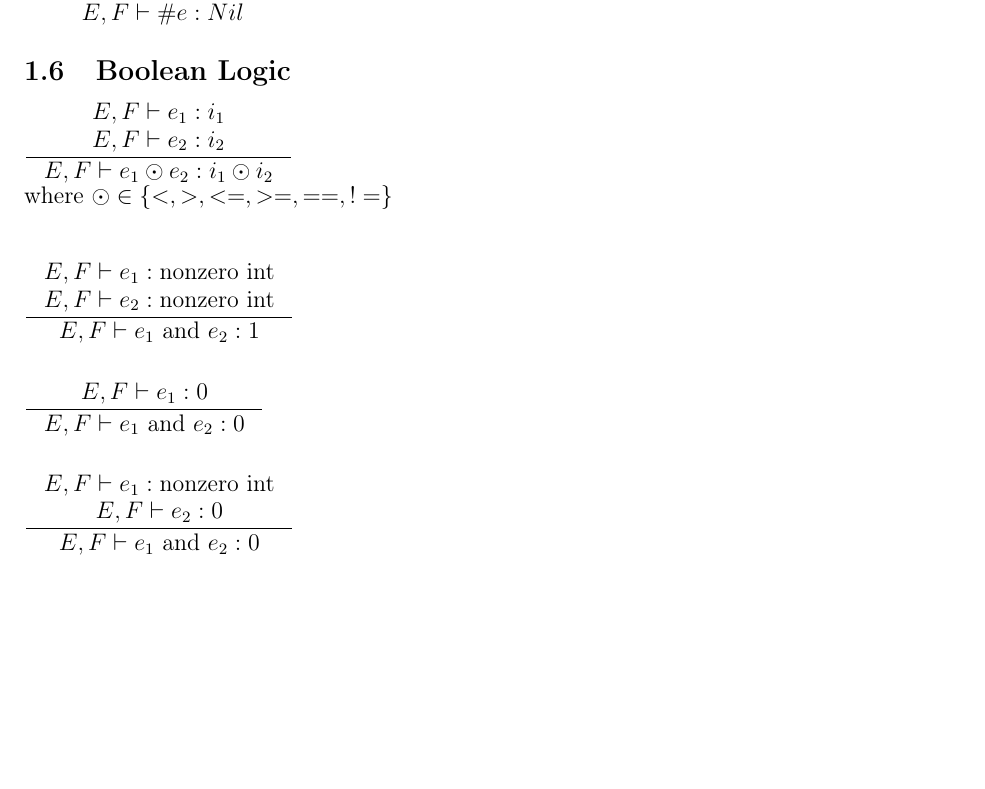
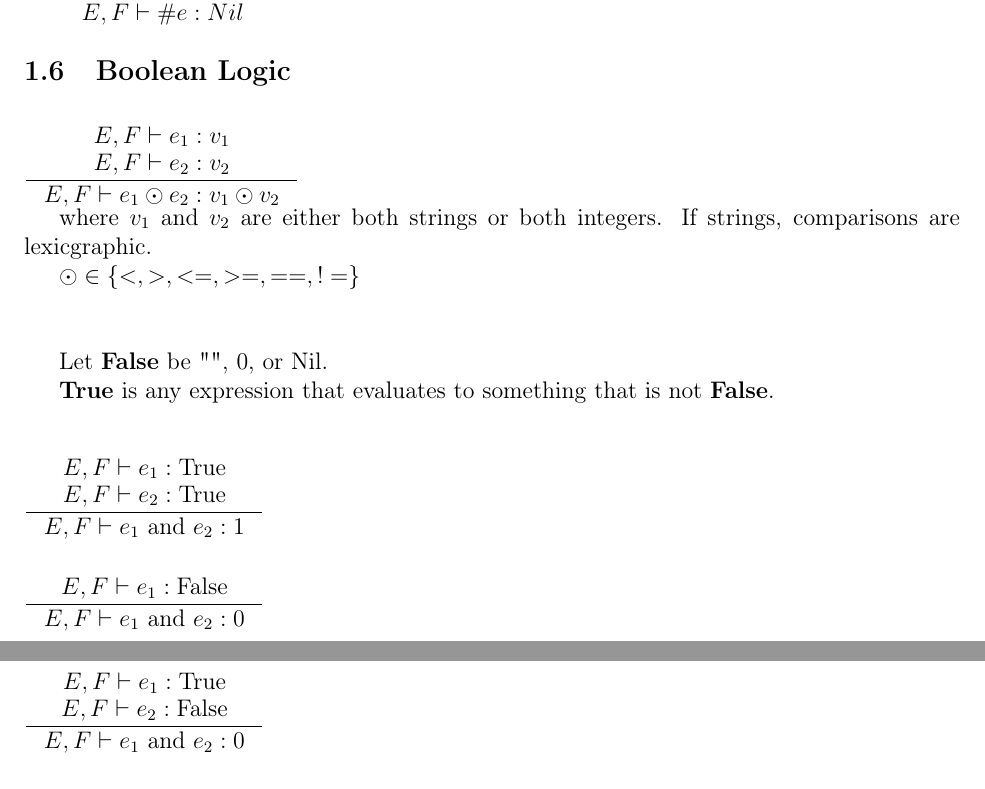
Before and after one commit to dvmbfairy/crumbL, a LaTeX document (operational_semantics.tex): part of page 2 of 5 before the commit and two parts of pages 2 and 3 of 5 after it, the two joined at a grey line, cut so that both start at the same text, the shorter picture padded with empty space. Compiled offline with pdfLaTeX.

Commit message:
updated operational semantics to make all expressions have a true/false value

```diff
--- a/operational_semantics.tex
+++ b/operational_semantics.tex
@@ -139,20 +139,35 @@ where $\oplus \in \{+, -, *, \%\}$
 
 \subsection{Boolean Logic}
 
-\inference{E,F |- e_1 : i_1 \\
-           E,F |- e_2 : i_2}
-           {E,F |- e_1 \odot e_2 : i_1 \odot i_2}
 
+\
 
-where $\odot \in \{<, >, < =, >=, ==, != \}$
+\
+
+\inference{E,F |- e_1 : v_1 \\
+           E,F |- e_2 : v_2}
+           {E,F |- e_1 \odot e_2 : v_1 \odot v_2}
+
+where $v_1$ and $v_2$ are either both strings or both integers. If strings, comparisons are lexicgraphic.
+
+$\odot \in \{<, >, < =, >=, ==, != \}$
+
 
 
 \
 
 \
 
-\inference{E,F |- e_1 : \text{nonzero int} \\
-		   E,F |- e_2 : \text{nonzero int}}
+Let \textbf{False} be "", 0, or Nil.
+
+\textbf{True} is any expression that evaluates to something that is not \textbf{False}.
+
+\
+
+\
+
+\inference{E,F |- e_1 : \text{True} \\
+		   E,F |- e_2 : \text{True}}
 		   {E,F |- e_1 \text{ and } e_2 : 1}
 
 
@@ -160,7 +175,7 @@ where $\odot \in \{<, >, < =, >=, ==, != \}$
 
 \
 
-\inference{E,F |- e_1 : 0}
+\inference{E,F |- e_1 : \text{False}}
 		   {E,F |- e_1 \text{ and } e_2 : 0}
 
 
@@ -168,8 +183,8 @@ where $\odot \in \{<, >, < =, >=, ==, != \}$
 
 \
 
-\inference{E,F |- e_1 : \text{nonzero int} \\
-		   E,F |- e_2 : 0}
+\inference{E,F |- e_1 : \text{True} \\
+		   E,F |- e_2 : \text{False}}
 		   {E,F |- e_1 \text{ and } e_2 : 0}
 
 
```
Also changed, not shown: operational_semantics.pdf, operational_semantics.tex (22 more changed lines).
